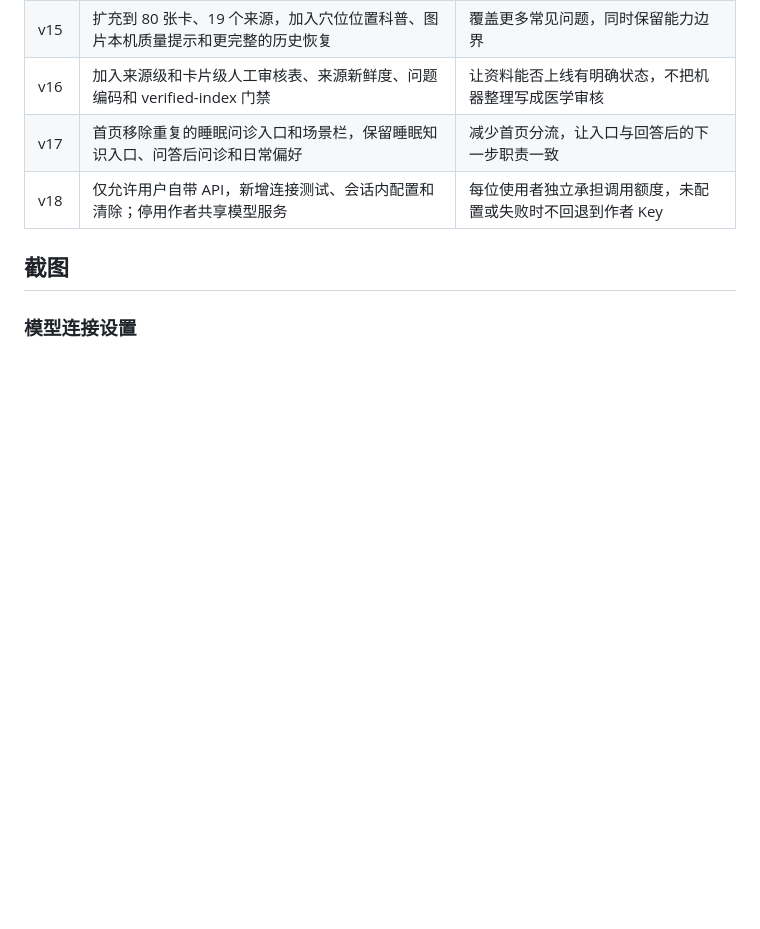
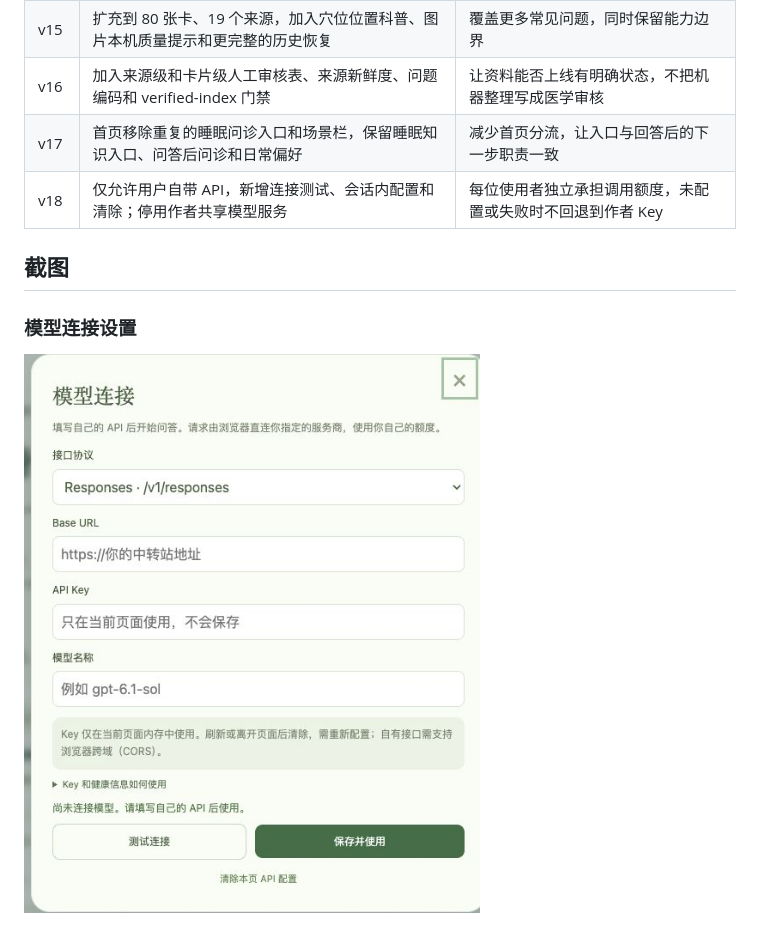
Before and after one commit to jimmyoyang/bencao-tcm-agent, a Markdown page: README.md, the part around the change. Drawn GitHub-style; pictures changed too: screenshots/model-connection-published.jpg (added); blank space fills up the shorter version.

Commit message:
docs: add published BYOK screenshot and delivery verification

```diff
--- a/README.md
+++ b/README.md
@@ -177,6 +177,8 @@ flowchart LR
 
 ### 模型连接设置
 
+![已发布的个人 API 配置窗口](screenshots/model-connection-published.jpg)
+
 ![模型连接设置（390px 手机布局验证）](screenshots/model-connection-mobile.jpg)
 
 ### 桌面端首页与回答
```
Also changed, not shown: docs/ACCEPTANCE-BYOK-2026-11-06.md (+8 -0 lines), 1 other file.
